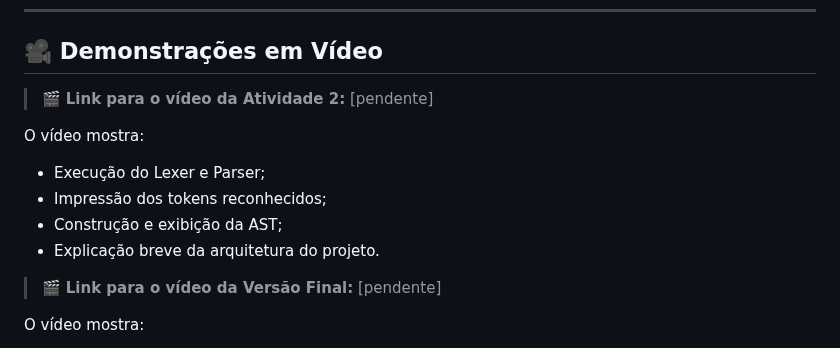
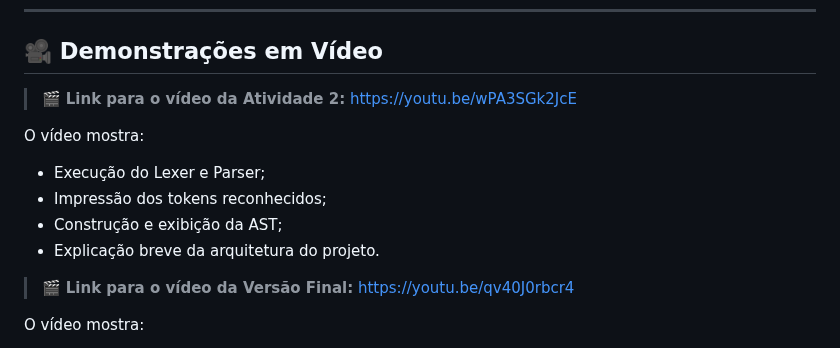
Before and after one commit to theduardomaciel/cl-minipar, a Markdown page: README.md, the part around the change. Rendered like a GitHub page.

Commit message:
docs: added video links

```diff
--- a/README.md
+++ b/README.md
@@ -150,7 +150,7 @@ A gramática BNF da linguagem MiniPar que desenvolvemos nesse projeto está disp
 ## 🎥 Demonstrações em Vídeo
 
 > 🎬 **Link para o vídeo da Atividade 2:**
-> [pendente]
+> https://youtu.be/wPA3SGk2JcE
 
 O vídeo mostra:
 
@@ -160,7 +160,7 @@ O vídeo mostra:
 * Explicação breve da arquitetura do projeto.
 
 > 🎬 **Link para o vídeo da Versão Final:**
-> [pendente]
+> https://youtu.be/qv40J0rbcr4
 
 O vídeo mostra:
 
```
